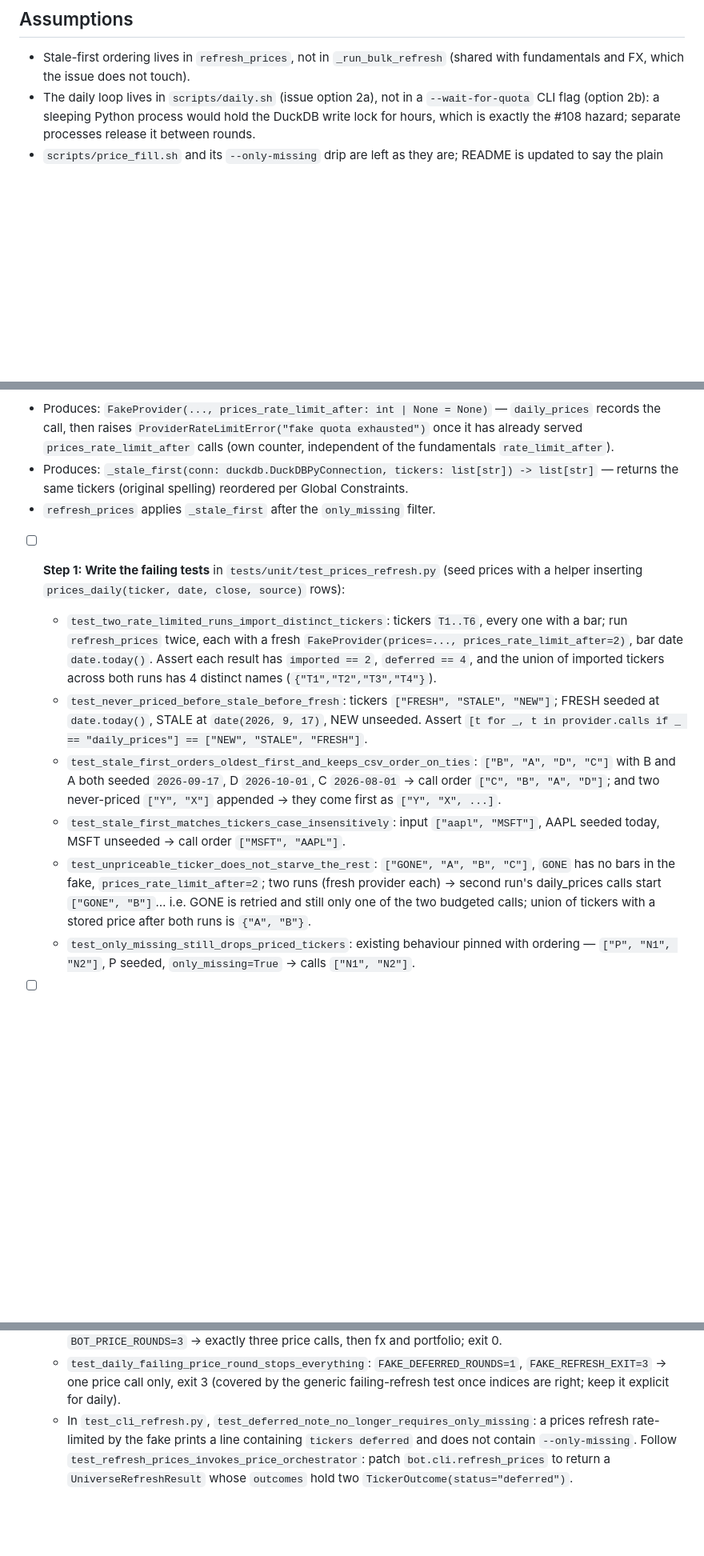
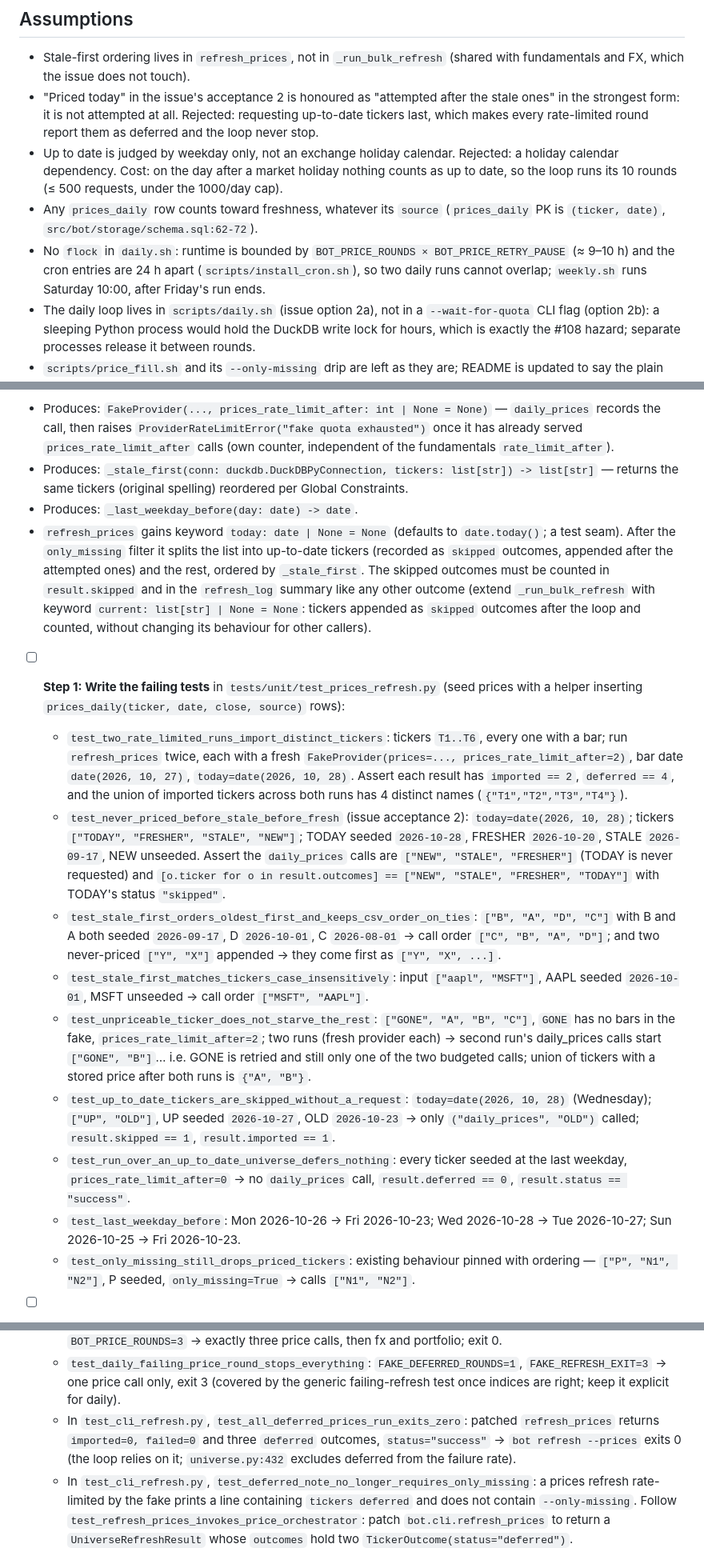
Before and after one commit to nicolas-ricc/damodaran, a Markdown page: docs/plans/2026-10-28-136-stale-first-prices.md, 3 parts joined by grey strips. Shown at 80% size. Rendered like a GitHub page; blank space fills up the shorter version.

Commit message:
plan(#136): skip up-to-date tickers; grilling round 1
Co-Authored-By: Claude Opus 5.5 <noreply@anthropic.com>

```diff
--- a/docs/plans/2026-10-28-136-stale-first-prices.md
+++ b/docs/plans/2026-10-28-136-stale-first-prices.md
@@ -34,6 +36,10 @@
 ## Assumptions
 
 - Stale-first ordering lives in `refresh_prices`, not in `_run_bulk_refresh` (shared with fundamentals and FX, which the issue does not touch).
+- "Priced today" in the issue's acceptance 2 is honoured as "attempted after the stale ones" in the strongest form: it is not attempted at all. Rejected: requesting up-to-date tickers last, which makes every rate-limited round report them as deferred and the loop never stop.
+- Up to date is judged by weekday only, not an exchange holiday calendar. Rejected: a holiday calendar dependency. Cost: on the day after a market holiday nothing counts as up to date, so the loop runs its 10 rounds (≤ 500 requests, under the 1000/day cap).
+- Any `prices_daily` row counts toward freshness, whatever its `source` (`prices_daily` PK is `(ticker, date)`, `src/bot/storage/schema.sql:62-72`).
+- No `flock` in `daily.sh`: runtime is bounded by `BOT_PRICE_ROUNDS × BOT_PRICE_RETRY_PAUSE` (≈ 9–10 h) and the cron entries are 24 h apart (`scripts/install_cron.sh`), so two daily runs cannot overlap; `weekly.sh` runs Saturday 10:00, after Friday's run ends.
 - The daily loop lives in `scripts/daily.sh` (issue option 2a), not in a `--wait-for-quota` CLI flag (option 2b): a sleeping Python process would hold the DuckDB write lock for hours, which is exactly the #108 hazard; separate processes release it between rounds.
 - `scripts/price_fill.sh` and its `--only-missing` drip are left as they are; README is updated to say the plain daily run now advances by itself.
 - Live-DB acceptance (every ticker priced within 3 trading days; `min_market_cap` failures drop) cannot run in CI and is manual verification in the PR.
@@ -50,14 +56,18 @@
 **Interfaces:**
 - Produces: `FakeProvider(..., prices_rate_limit_after: int | None = None)` — `daily_prices` records the call, then raises `ProviderRateLimitError("fake quota exhausted")` once it has already served `prices_rate_limit_after` calls (own counter, independent of the fundamentals `rate_limit_after`).
 - Produces: `_stale_first(conn: duckdb.DuckDBPyConnection, tickers: list[str]) -> list[str]` — returns the same tickers (original spelling) reordered per Global Constraints.
-- `refresh_prices` applies `_stale_first` after the `only_missing` filter.
+- Produces: `_last_weekday_before(day: date) -> date`.
+- `refresh_prices` gains keyword `today: date | None = None` (defaults to `date.today()`; a test seam). After the `only_missing` filter it splits the list into up-to-date tickers (recorded as `skipped` outcomes, appended after the attempted ones) and the rest, ordered by `_stale_first`. The skipped outcomes must be counted in `result.skipped` and in the `refresh_log` summary like any other outcome (extend `_run_bulk_refresh` with keyword `current: list[str] | None = None`: tickers appended as `skipped` outcomes after the loop and counted, without changing its behaviour for other callers).
 
 - [ ] **Step 1: Write the failing tests** in `tests/unit/test_prices_refresh.py` (seed prices with a helper inserting `prices_daily(ticker, date, close, source)` rows):
-  - `test_two_rate_limited_runs_import_distinct_tickers`: tickers `T1..T6`, every one with a bar; run `refresh_prices` twice, each with a fresh `FakeProvider(prices=..., prices_rate_limit_after=2)`, bar date `date.today()`. Assert each result has `imported == 2`, `deferred == 4`, and the union of imported tickers across both runs has 4 distinct names (`{"T1","T2","T3","T4"}`).
-  - `test_never_priced_before_stale_before_fresh`: tickers `["FRESH", "STALE", "NEW"]`; FRESH seeded at `date.today()`, STALE at `date(2026, 9, 17)`, NEW unseeded. Assert `[t for _, t in provider.calls if _ == "daily_prices"] == ["NEW", "STALE", "FRESH"]`.
+  - `test_two_rate_limited_runs_import_distinct_tickers`: tickers `T1..T6`, every one with a bar; run `refresh_prices` twice, each with a fresh `FakeProvider(prices=..., prices_rate_limit_after=2)`, bar date `date(2026, 10, 27)`, `today=date(2026, 10, 28)`. Assert each result has `imported == 2`, `deferred == 4`, and the union of imported tickers across both runs has 4 distinct names (`{"T1","T2","T3","T4"}`).
+  - `test_never_priced_before_stale_before_fresh` (issue acceptance 2): `today=date(2026, 10, 28)`; tickers `["TODAY", "FRESHER", "STALE", "NEW"]`; TODAY seeded `2026-10-28`, FRESHER `2026-10-20`, STALE `2026-09-17`, NEW unseeded. Assert the `daily_prices` calls are `["NEW", "STALE", "FRESHER"]` (TODAY is never requested) and `[o.ticker for o in result.outcomes] == ["NEW", "STALE", "FRESHER", "TODAY"]` with TODAY's status `"skipped"`.
   - `test_stale_first_orders_oldest_first_and_keeps_csv_order_on_ties`: `["B", "A", "D", "C"]` with B and A both seeded `2026-09-17`, D `2026-10-01`, C `2026-08-01` → call order `["C", "B", "A", "D"]`; and two never-priced `["Y", "X"]` appended → they come first as `["Y", "X", ...]`.
-  - `test_stale_first_matches_tickers_case_insensitively`: input `["aapl", "MSFT"]`, AAPL seeded today, MSFT unseeded → call order `["MSFT", "AAPL"]`.
+  - `test_stale_first_matches_tickers_case_insensitively`: input `["aapl", "MSFT"]`, AAPL seeded `2026-10-01`, MSFT unseeded → call order `["MSFT", "AAPL"]`.
   - `test_unpriceable_ticker_does_not_starve_the_rest`: `["GONE", "A", "B", "C"]`, `GONE` has no bars in the fake, `prices_rate_limit_after=2`; two runs (fresh provider each) → second run's daily_prices calls start `["GONE", "B"]`… i.e. GONE is retried and still only one of the two budgeted calls; union of tickers with a stored price after both runs is `{"A", "B"}`.
+  - `test_up_to_date_tickers_are_skipped_without_a_request`: `today=date(2026, 10, 28)` (Wednesday); `["UP", "OLD"]`, UP seeded `2026-10-27`, OLD `2026-10-23` → only `("daily_prices", "OLD")` called; `result.skipped == 1`, `result.imported == 1`.
+  - `test_run_over_an_up_to_date_universe_defers_nothing`: every ticker seeded at the last weekday, `prices_rate_limit_after=0` → no `daily_prices` call, `result.deferred == 0`, `result.status == "success"`.
+  - `test_last_weekday_before`: Mon 2026-10-26 → Fri 2026-10-23; Wed 2026-10-28 → Tue 2026-10-27; Sun 2026-10-25 → Fri 2026-10-23.
   - `test_only_missing_still_drops_priced_tickers`: existing behaviour pinned with ordering — `["P", "N1", "N2"]`, P seeded, `only_missing=True` → calls `["N1", "N2"]`.
 
 - [ ] **Step 2: Run to verify they fail**
@@ -91,6 +101,7 @@ Expected: PASS.
   - `test_daily_repeats_price_refresh_while_tickers_are_deferred`: `FAKE_DEFERRED_ROUNDS=2` → calls are three `run bot refresh --prices` then `--fx` then `portfolio`; exit 0.
   - `test_daily_stops_after_max_rounds_and_still_runs_fx_and_portfolio`: `FAKE_DEFERRED_ROUNDS=99`, `BOT_PRICE_ROUNDS=3` → exactly three price calls, then fx and portfolio; exit 0.
   - `test_daily_failing_price_round_stops_everything`: `FAKE_DEFERRED_ROUNDS=1`, `FAKE_REFRESH_EXIT=3` → one price call only, exit 3 (covered by the generic failing-refresh test once indices are right; keep it explicit for daily).
+  - In `test_cli_refresh.py`, `test_all_deferred_prices_run_exits_zero`: patched `refresh_prices` returns `imported=0, failed=0` and three `deferred` outcomes, `status="success"` → `bot refresh --prices` exits 0 (the loop relies on it; `universe.py:432` excludes deferred from the failure rate).
   - In `test_cli_refresh.py`, `test_deferred_note_no_longer_requires_only_missing`: a prices refresh rate-limited by the fake prints a line containing `tickers deferred` and does not contain `--only-missing`. Follow `test_refresh_prices_invokes_price_orchestrator`: patch `bot.cli.refresh_prices` to return a `UniverseRefreshResult` whose `outcomes` hold two `TickerOutcome(status="deferred")`.
 
 - [ ] **Step 2: Run to verify they fail**
```
Also changed, not shown: other parts of docs/plans/2026-10-28-136-stale-first-prices.md (+4 -2 lines).
